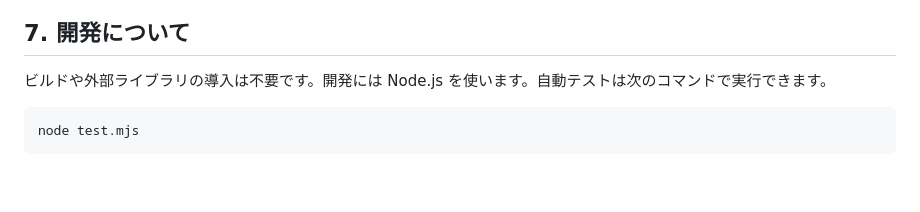
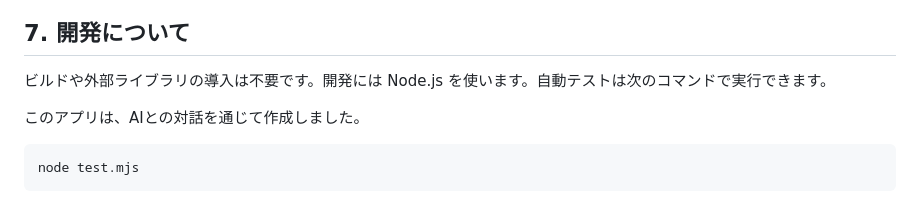
Before and after one commit to ayuta36/support-cards-trial, a Markdown page: README.md, the part around the change. Rendered like a GitHub page; blank space fills up the shorter version.

Commit message:
Document AI-assisted creation

````diff
--- a/README.md
+++ b/README.md
@@ -100,6 +100,8 @@ GitHub Pagesでは、同じアカウント内の別ページがブラウザの
 
 ビルドや外部ライブラリの導入は不要です。開発には Node.js を使います。自動テストは次のコマンドで実行できます。
 
+このアプリは、AIとの対話を通じて作成しました。
+
 ```sh
 node test.mjs
 ```
````
